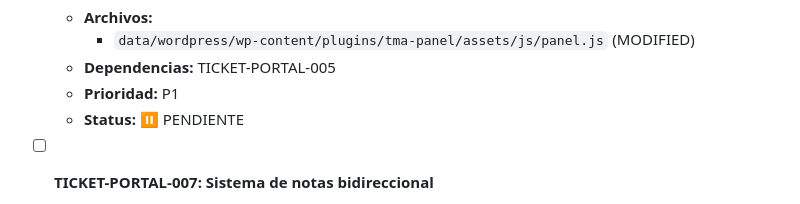
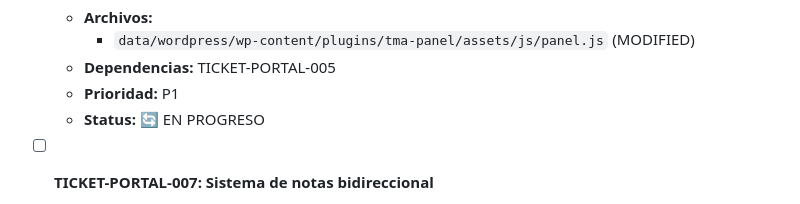
Before and after one commit to thormetalwork/thormetalart-dev, a Markdown page: BACKLOG.md, the part around the change. GitHub-like rendering.

Commit message:
chore(PORTAL-006): mark ticket in-progress

```diff
--- a/BACKLOG.md
+++ b/BACKLOG.md
@@ -936,7 +936,7 @@
     - `data/wordpress/wp-content/plugins/tma-panel/assets/js/panel.js` (MODIFIED)
   - **Dependencias:** TICKET-PORTAL-005
   - **Prioridad:** P1
-  - **Status:** ⏸️ PENDIENTE
+  - **Status:** 🔄 EN PROGRESO
 
 - [ ] **TICKET-PORTAL-007: Sistema de notas bidireccional**
   - **Fuente:** Análisis comparativo RAI Panel — notas por módulo + timeline
```
